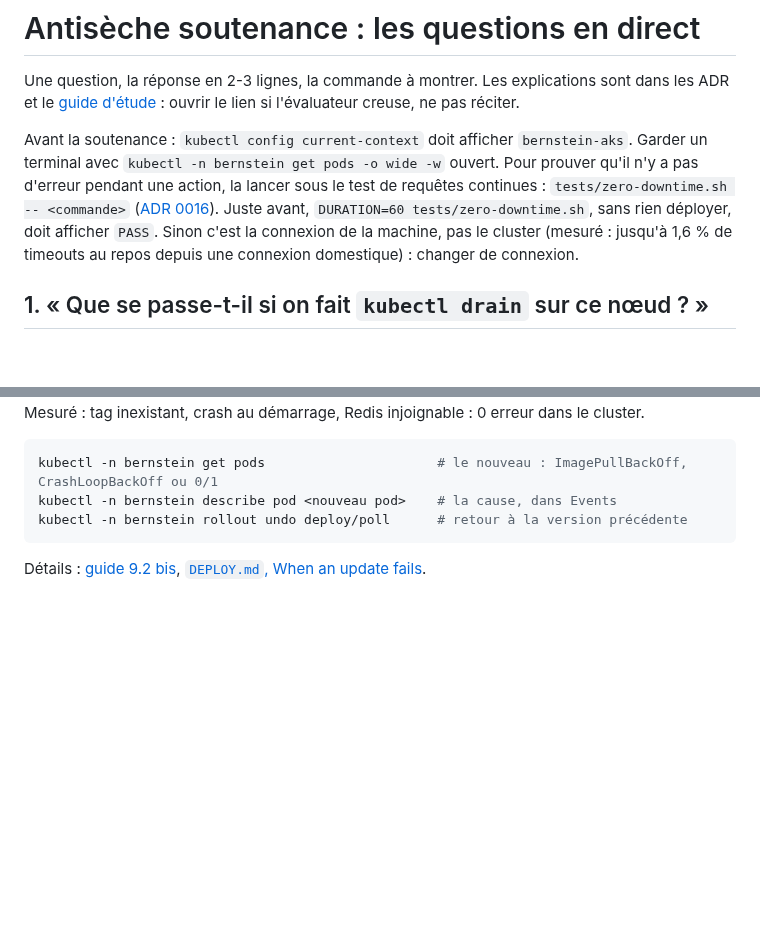
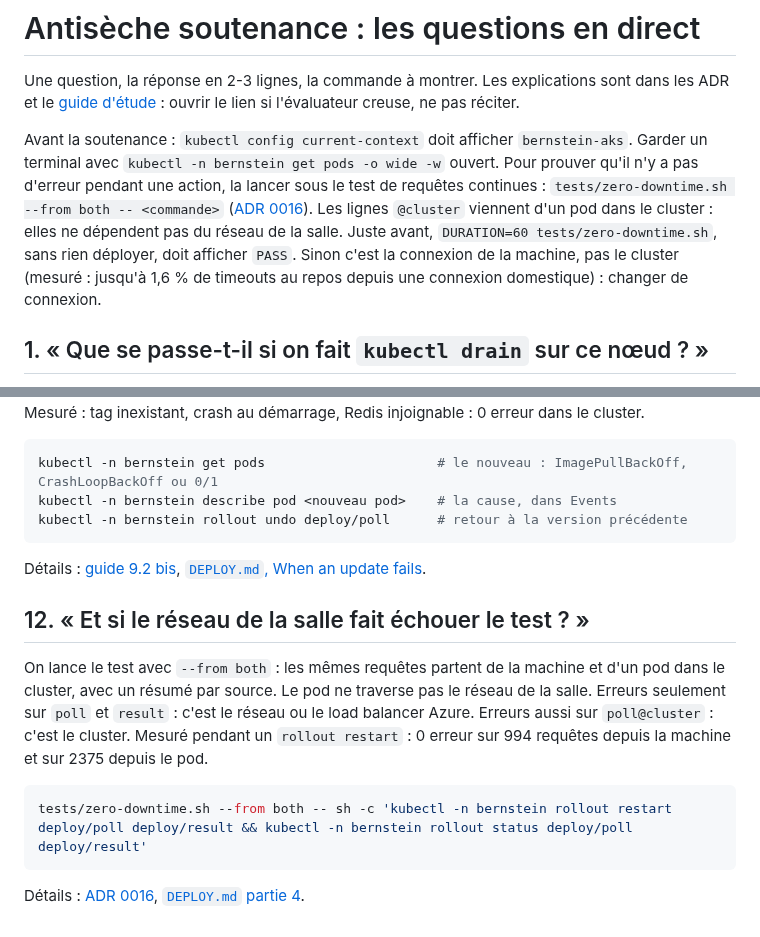
Before and after one commit to Nexlein/Bernstein, a Markdown page: doc/defense/cheatsheet.md, 2 parts joined by grey strips. Drawn GitHub-style; blank space fills up the shorter version.

Commit message:
docs(defense): split network and cluster errors

````diff
--- a/doc/defense/cheatsheet.md
+++ b/doc/defense/cheatsheet.md
@@ -2,7 +2,7 @@
 
 Une question, la réponse en 2-3 lignes, la commande à montrer. Les explications sont dans les ADR et le [guide d'étude](k8s-study-guide.md) : ouvrir le lien si l'évaluateur creuse, ne pas réciter.
 
-Avant la soutenance : `kubectl config current-context` doit afficher `bernstein-aks`. Garder un terminal avec `kubectl -n bernstein get pods -o wide -w` ouvert. Pour prouver qu'il n'y a pas d'erreur pendant une action, la lancer sous le test de requêtes continues : `tests/zero-downtime.sh -- <commande>` ([ADR 0016](../adr/0016-zero-downtime-test.md)). Juste avant, `DURATION=60 tests/zero-downtime.sh`, sans rien déployer, doit afficher `PASS`. Sinon c'est la connexion de la machine, pas le cluster (mesuré : jusqu'à 1,6 % de timeouts au repos depuis une connexion domestique) : changer de connexion.
+Avant la soutenance : `kubectl config current-context` doit afficher `bernstein-aks`. Garder un terminal avec `kubectl -n bernstein get pods -o wide -w` ouvert. Pour prouver qu'il n'y a pas d'erreur pendant une action, la lancer sous le test de requêtes continues : `tests/zero-downtime.sh --from both -- <commande>` ([ADR 0016](../adr/0016-zero-downtime-test.md)). Les lignes `@cluster` viennent d'un pod dans le cluster : elles ne dépendent pas du réseau de la salle. Juste avant, `DURATION=60 tests/zero-downtime.sh`, sans rien déployer, doit afficher `PASS`. Sinon c'est la connexion de la machine, pas le cluster (mesuré : jusqu'à 1,6 % de timeouts au repos depuis une connexion domestique) : changer de connexion.
 
 ## 1. « Que se passe-t-il si on fait `kubectl drain` sur ce nœud ? »
 
@@ -149,3 +149,13 @@ kubectl -n bernstein rollout undo deploy/poll      # retour à la version préc
 ```
 
 Détails : [guide 9.2 bis](k8s-study-guide.md#92-bis-une-mise-à-jour-cassée-la-nouvelle-version-ne-démarre-pas), [`DEPLOY.md`, When an update fails](../../DEPLOY.md#when-an-update-fails).
+
+## 12. « Et si le réseau de la salle fait échouer le test ? »
+
+On lance le test avec `--from both` : les mêmes requêtes partent de la machine et d'un pod dans le cluster, avec un résumé par source. Le pod ne traverse pas le réseau de la salle. Erreurs seulement sur `poll` et `result` : c'est le réseau ou le load balancer Azure. Erreurs aussi sur `poll@cluster` : c'est le cluster. Mesuré pendant un `rollout restart` : 0 erreur sur 994 requêtes depuis la machine et sur 2375 depuis le pod.
+
+```bash
+tests/zero-downtime.sh --from both -- sh -c 'kubectl -n bernstein rollout restart deploy/poll deploy/result && kubectl -n bernstein rollout status deploy/poll deploy/result'
+```
+
+Détails : [ADR 0016](../adr/0016-zero-downtime-test.md), [`DEPLOY.md` partie 4](../../DEPLOY.md#4-update-the-app-with-zero-downtime).
````
Also changed, not shown: doc/defense/k8s-study-guide.md (+2 -2 lines).
